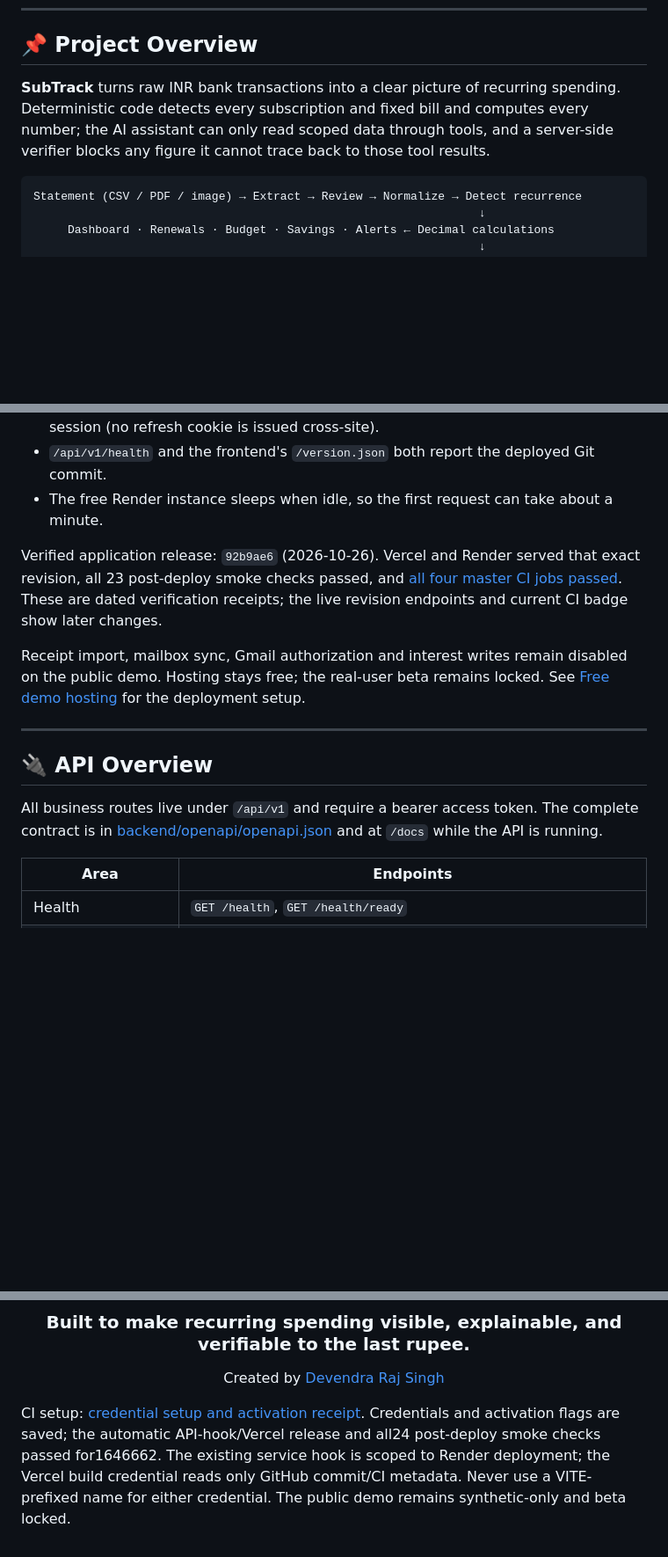
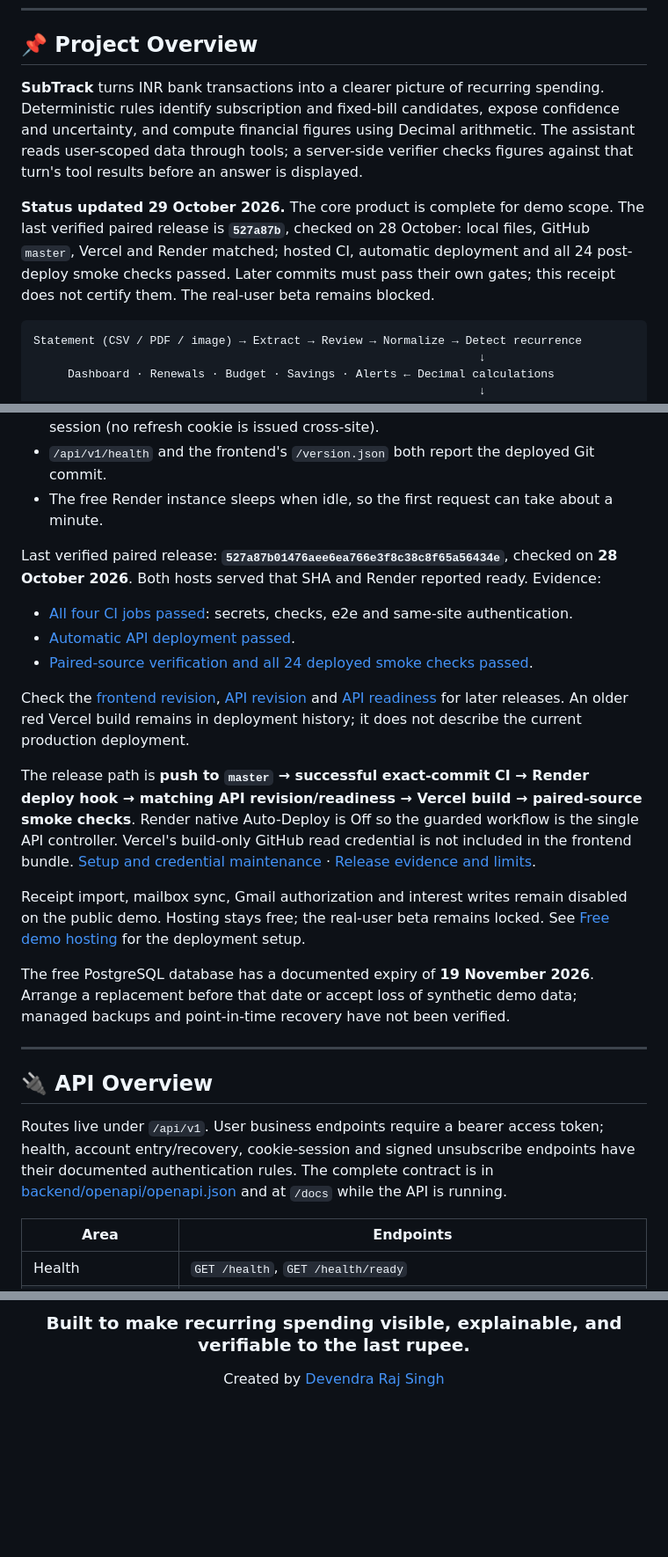
Before and after one commit to devendrarajsingh07/AI-Powered-Subscription-Recurring-Payment-Manager, a Markdown page: README.md, 3 parts joined by grey strips. Shown at 88% size. Drawn GitHub-style; blank space fills up the shorter version.

Commit message:
Refresh README with verified release, feature scope and launch limits

````diff
--- a/README.md
+++ b/README.md
@@ -29,7 +29,9 @@ Import bank statements, detect subscriptions and fixed bills, track renewals and
 
 ## 📌 Project Overview
 
-**SubTrack** turns raw INR bank transactions into a clear picture of recurring spending. Deterministic code detects every subscription and fixed bill and computes every number; the AI assistant can only read scoped data through tools, and a server-side verifier blocks any figure it cannot trace back to those tool results.
+**SubTrack** turns INR bank transactions into a clearer picture of recurring spending. Deterministic rules identify subscription and fixed-bill candidates, expose confidence and uncertainty, and compute financial figures using Decimal arithmetic. The assistant reads user-scoped data through tools; a server-side verifier checks figures against that turn's tool results before an answer is displayed.
+
+**Status updated 29 October 2026.** The core product is complete for demo scope. The last verified paired release is **`527a87b`**, checked on 28 October: local files, GitHub `master`, Vercel and Render matched; hosted CI, automatic deployment and all 24 post-deploy smoke checks passed. Later commits must pass their own gates; this receipt does not certify them. The real-user beta remains blocked.
 
 ```text
 Statement (CSV / PDF / image) → Extract → Review → Normalize → Detect recurrence
@@ -217,15 +223,25 @@ Demo data is generated relative to today in `APP_TIMEZONE`, and loading it again
 - `/api/v1/health` and the frontend's `/version.json` both report the deployed Git commit.
 - The free Render instance sleeps when idle, so the first request can take about a minute.
 
-Verified application release: `92b9ae6` (2026-10-26). Vercel and Render served that exact revision, all 23 post-deploy smoke checks passed, and [all four master CI jobs passed](https://github.com/devendrarajsingh07/AI-Powered-Subscription-Recurring-Payment-Manager/actions/runs/40315826402). These are dated verification receipts; the live revision endpoints and current CI badge show later changes.
+Last verified paired release: **`527a87b01476aee6ea766e3f8c38c8f65a56434e`**, checked on **28 October 2026**. Both hosts served that SHA and Render reported ready. Evidence:
+
+- [All four CI jobs passed](https://github.com/devendrarajsingh07/AI-Powered-Subscription-Recurring-Payment-Manager/actions/runs/40654535529): secrets, checks, e2e and same-site authentication.
+- [Automatic API deployment passed](https://github.com/devendrarajsingh07/AI-Powered-Subscription-Recurring-Payment-Manager/actions/runs/40655819688).
+- [Paired-source verification and all 24 deployed smoke checks passed](https://github.com/devendrarajsingh07/AI-Powered-Subscription-Recurring-Payment-Manager/actions/runs/40655990073).
+
+Check the [frontend revision](https://ai-powered-subscription-recurring-p.vercel.app/version.json), [API revision](https://ai-powered-subscription-recurring.onrender.com/api/v1/health) and [API readiness](https://ai-powered-subscription-recurring.onrender.com/api/v1/health/ready) for later releases. An older red Vercel build remains in deployment history; it does not describe the current production deployment.
+
+The release path is **push to `master` → successful exact-commit CI → Render deploy hook → matching API revision/readiness → Vercel build → paired-source smoke checks**. Render native Auto-Deploy is Off so the guarded workflow is the single API controller. Vercel's build-only GitHub read credential is not included in the frontend bundle. [Setup and credential maintenance](docs/CI_ACCESS_SETUP.md) · [Release evidence and limits](docs/RELEASE_GATE.md).
 
 Receipt import, mailbox sync, Gmail authorization and interest writes remain disabled on the public demo. Hosting stays free; the real-user beta remains locked. See [Free demo hosting](docs/FREE_DEMO_HOSTING.md) for the deployment setup.
+
+The free PostgreSQL database has a documented expiry of **19 November 2026**. Arrange a replacement before that date or accept loss of synthetic demo data; managed backups and point-in-time recovery have not been verified.
 
 ---
 
 ## 🔌 API Overview
 
-All business routes live under `/api/v1` and require a bearer access token. The complete contract is in [backend/openapi/openapi.json](backend/openapi/openapi.json) and at `/docs` while the API is running.
+Routes live under `/api/v1`. User business endpoints require a bearer access token; health, account entry/recovery, cookie-session and signed unsubscribe endpoints have their documented authentication rules. The complete contract is in [backend/openapi/openapi.json](backend/openapi/openapi.json) and at `/docs` while the API is running.
 
 | Area | Endpoints |
 |---|---|
@@ -590,9 +622,3 @@ Released under the [MIT License](LICENSE), copyright © 2026 DEVENDRA RAJ SINGH.
 Created by [Devendra Raj Singh](https://github.com/devendrarajsingh07)
 
 </div>
-
-CI setup: [credential setup and activation receipt](docs/CI_ACCESS_SETUP.md). Credentials and
-activation flags are saved; the automatic API-hook/Vercel release and all24 post-deploy smoke checks passed for1646662.
-The existing service hook is scoped
-to Render deployment; the Vercel build credential reads only GitHub commit/CI metadata. Never use
-a VITE-prefixed name for either credential. The public demo remains synthetic-only and beta locked.
````
Also changed, not shown: other parts of README.md (+26 -6 lines).
